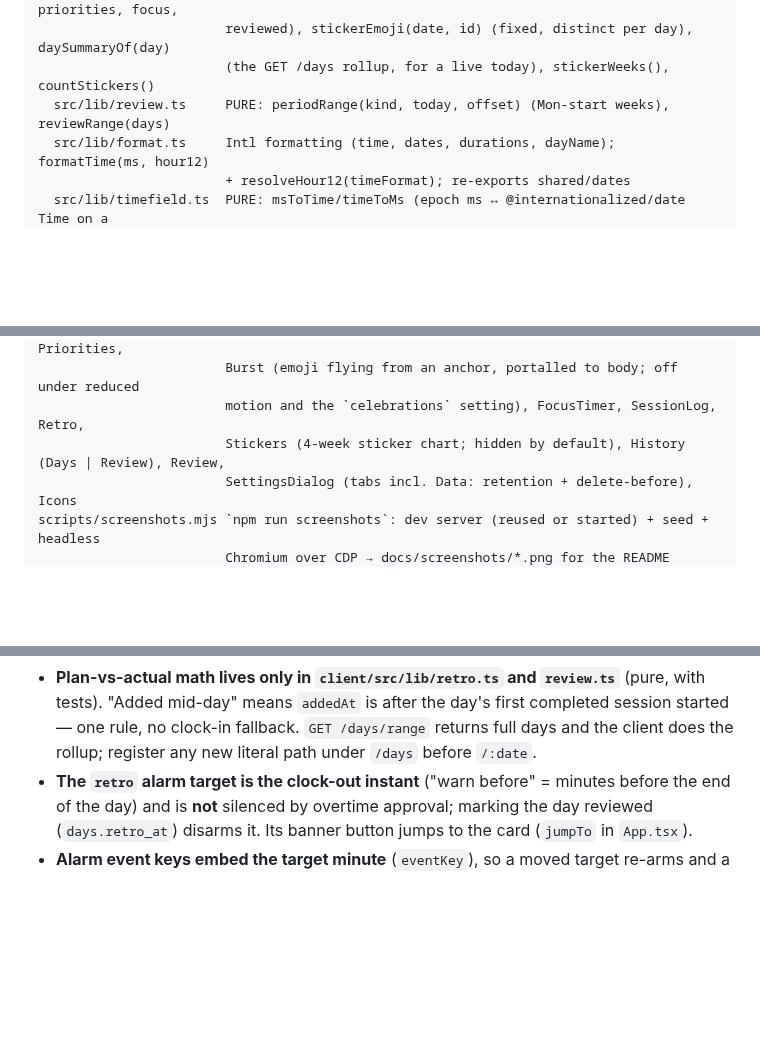
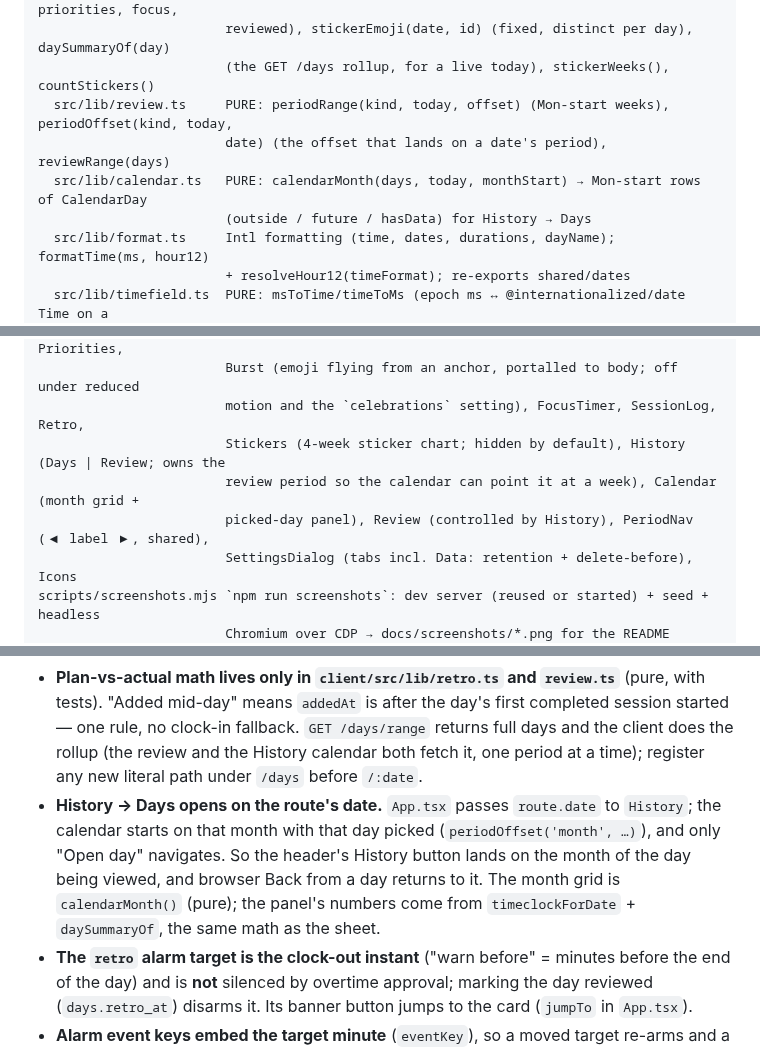
Before and after one commit to geransmith/clockspan, a Markdown page: AGENTS.md, 3 parts joined by grey strips. Drawn GitHub-style; blank space fills up the shorter version.

```diff
--- a/AGENTS.md
+++ b/AGENTS.md
@@ -85,7 +85,10 @@ client/                 Vite root → dist/client
   src/lib/stickers.ts   PURE: stickersForDay(summary) (clocked out, lunch, all priorities, focus,
                         reviewed), stickerEmoji(date, id) (fixed, distinct per day), daySummaryOf(day)
                         (the GET /days rollup, for a live today), stickerWeeks(), countStickers()
-  src/lib/review.ts     PURE: periodRange(kind, today, offset) (Mon-start weeks), reviewRange(days)
+  src/lib/review.ts     PURE: periodRange(kind, today, offset) (Mon-start weeks), periodOffset(kind, today,
+                        date) (the offset that lands on a date's period), reviewRange(days)
+  src/lib/calendar.ts   PURE: calendarMonth(days, today, monthStart) → Mon-start rows of CalendarDay
+                        (outside / future / hasData) for History → Days
   src/lib/format.ts     Intl formatting (time, dates, durations, dayName); formatTime(ms, hour12)
                         + resolveHour12(timeFormat); re-exports shared/dates
   src/lib/timefield.ts  PURE: msToTime/timeToMs (epoch ms ↔ @internationalized/date Time on a
@@ -101,7 +104,9 @@ client/                 Vite root → dist/client
                         Timeclock + TimeField (React Aria hour/minute/AM-PM segments), Priorities,
                         Burst (emoji flying from an anchor, portalled to body; off under reduced
                         motion and the `celebrations` setting), FocusTimer, SessionLog, Retro,
-                        Stickers (4-week sticker chart; hidden by default), History (Days | Review), Review,
+                        Stickers (4-week sticker chart; hidden by default), History (Days | Review; owns the
+                        review period so the calendar can point it at a week), Calendar (month grid +
+                        picked-day panel), Review (controlled by History), PeriodNav (◀ label ▶, shared),
                         SettingsDialog (tabs incl. Data: retention + delete-before), Icons
 scripts/screenshots.mjs `npm run screenshots`: dev server (reused or started) + seed + headless
                         Chromium over CDP → docs/screenshots/*.png for the README
@@ -256,7 +261,14 @@ repo or the session scratchpad.
 - **Plan-vs-actual math lives only in `client/src/lib/retro.ts` and `review.ts`** (pure, with
   tests). "Added mid-day" means `addedAt` is after the day's first completed session started —
   one rule, no clock-in fallback. `GET /days/range` returns full days and the client does the
-  rollup; register any new literal path under `/days` before `/:date`.
+  rollup (the review and the History calendar both fetch it, one period at a time); register
+  any new literal path under `/days` before `/:date`.
+- **History → Days opens on the route's date.** `App.tsx` passes `route.date` to `History`;
+  the calendar starts on that month with that day picked (`periodOffset('month', …)`), and
+  only "Open day" navigates. So the header's History button lands on the month of the day
+  being viewed, and browser Back from a day returns to it. The month grid is
+  `calendarMonth()` (pure); the panel's numbers come from `timeclockForDate` + `daySummaryOf`,
+  the same math as the sheet.
 - **The `retro` alarm target is the clock-out instant** ("warn before" = minutes before the
   end of the day) and is **not** silenced by overtime approval; marking the day reviewed
   (`days.retro_at`) disarms it. Its banner button jumps to the card (`jumpTo` in `App.tsx`).
```
Also changed, not shown: other parts of AGENTS.md (+4 -0 lines), README.md (+6 -2 lines), docs/screenshots/history.png (added), 11 other files.
